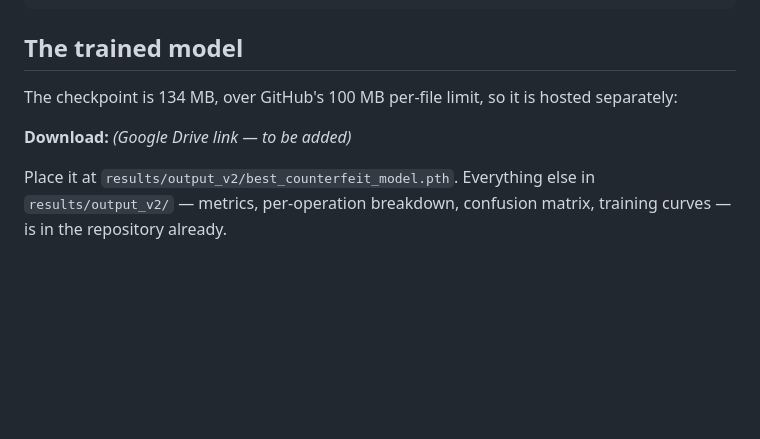
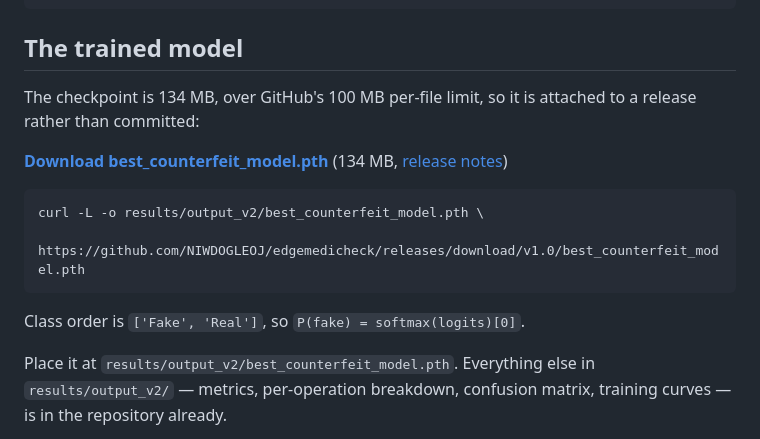
Before and after one commit to NIWDOGLEOJ/edgemedicheck, a Markdown page: README.md, the part around the change. Drawn GitHub-style; blank space fills up the shorter version.

Commit message:
Link the trained model to the v1.0 release asset
The 134 MB checkpoint exceeds GitHub's 100 MB per-file limit, so it is
attached to the v1.0 release instead of committed. README now carries the
download URL, a curl one-liner, and the class ordering needed to interpret
the output.

Co-Authored-By: Claude Opus 5 <noreply@anthropic.com>

````diff
--- a/README.md
+++ b/README.md
@@ -30,10 +30,17 @@ EdgeMediCheck/
 
 ## The trained model
 
-The checkpoint is 134 MB, over GitHub's 100 MB per-file limit, so it is hosted
-separately:
+The checkpoint is 134 MB, over GitHub's 100 MB per-file limit, so it is attached
+to a release rather than committed:
 
-**Download:** _(Google Drive link — to be added)_
+**[Download best_counterfeit_model.pth](https://github.com/NIWDOGLEOJ/edgemedicheck/releases/download/v1.0/best_counterfeit_model.pth)** (134 MB, [release notes](https://github.com/NIWDOGLEOJ/edgemedicheck/releases/tag/v1.0))
+
+```bash
+curl -L -o results/output_v2/best_counterfeit_model.pth \
+  https://github.com/NIWDOGLEOJ/edgemedicheck/releases/download/v1.0/best_counterfeit_model.pth
+```
+
+Class order is `['Fake', 'Real']`, so `P(fake) = softmax(logits)[0]`.
 
 Place it at `results/output_v2/best_counterfeit_model.pth`. Everything else in
 `results/output_v2/` — metrics, per-operation breakdown, confusion matrix,
````
